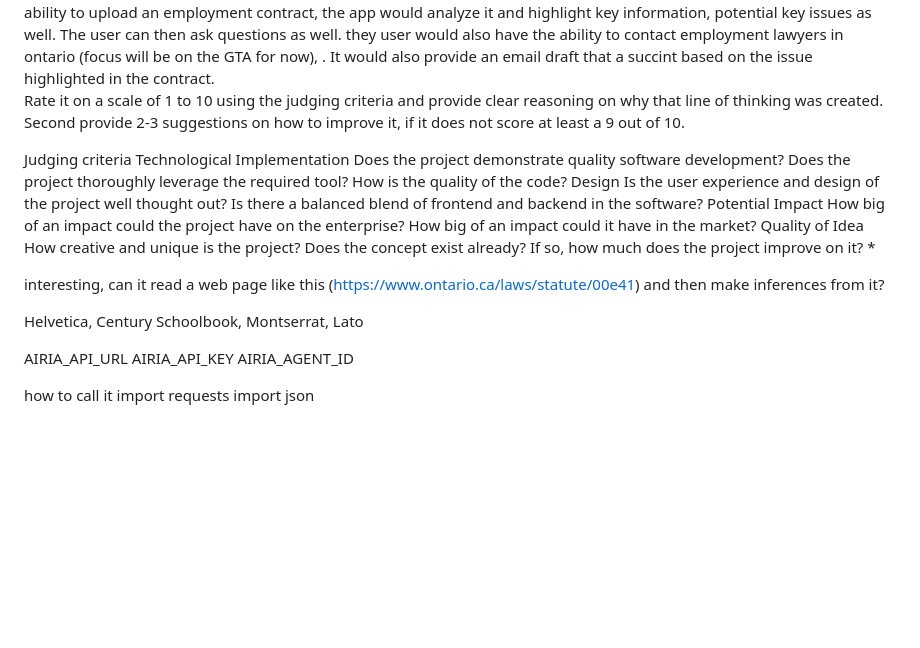
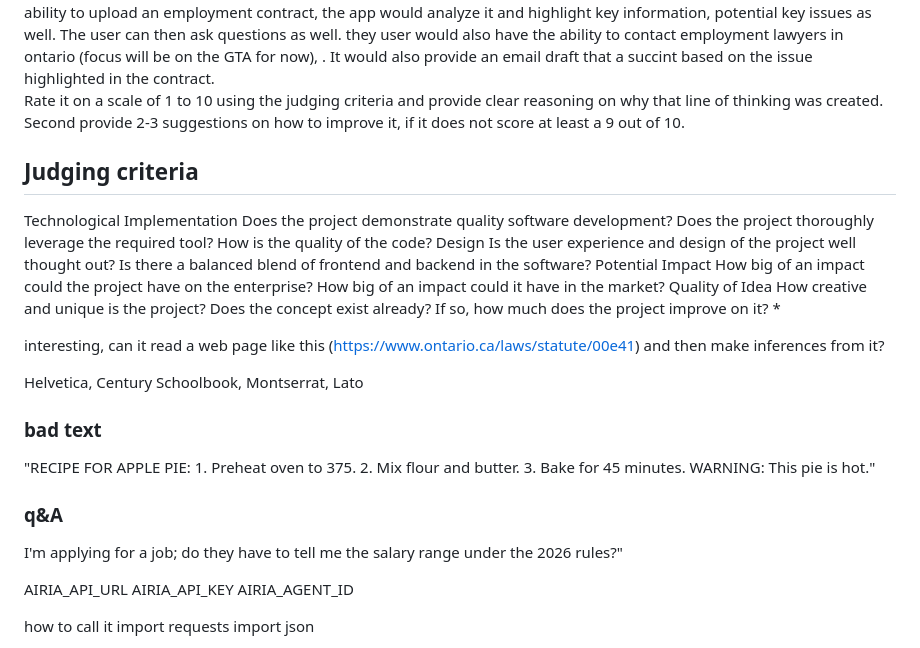
Before and after one commit to edimaudo/onllaw, a Markdown page: airia.md, the part around the change. GitHub-like rendering; blank space fills up the shorter version.

```diff
--- a/airia.md
+++ b/airia.md
@@ -4,7 +4,7 @@ onllaw
 This is the idea I am thinking of building.  It is a web app called onllaw.  Context: A lot of people in Ontario, Canada are taken advantage of when giving employment contracts or severance.  The goal is to democratize this information and empower employees to ask better questions and know their rights.  It will be built using (agentic AI would be the main tool). The key reference material would be (https://www.ontario.ca/laws/statute/00e41). I will provide a word file of the site as well.  In terms of features, it two core features employment standards Q&A and contract review.  For employment standards Q&A, user would be able to ask a question regarding employment standards.  For the second option, the user would have the ability to upload an employment contract, the app would analyze it and highlight key information, potential key issues as well.  The user can then ask questions as well.  they user would also have the ability to contact employment lawyers in ontario (focus will be on the GTA for now), .  It would also provide an email draft that a succint based on the issue highlighted in the contract.
 Rate it on a scale of 1 to 10 using the judging criteria and provide clear reasoning on why that line of thinking was created. Second provide 2-3 suggestions on how to improve it, if it does not score at least a 9 out of 10.
 
-Judging criteria
+## Judging criteria
 Technological Implementation
 Does the project demonstrate quality software development? Does the project thoroughly leverage the required tool? How is the quality of the code?
 Design
@@ -18,9 +18,11 @@ interesting, can it read a web page like this (https://www.ontario.ca/laws/statu
 
 Helvetica, Century Schoolbook, Montserrat, Lato
 
+### bad text
+"RECIPE FOR APPLE PIE: 1. Preheat oven to 375. 2. Mix flour and butter. 3. Bake for 45 minutes. WARNING: This pie is hot."
 
-
-
+### q&A
+I'm applying for a job; do they have to tell me the salary range under the 2026 rules?"
 
 
 AIRIA_API_URL
```
